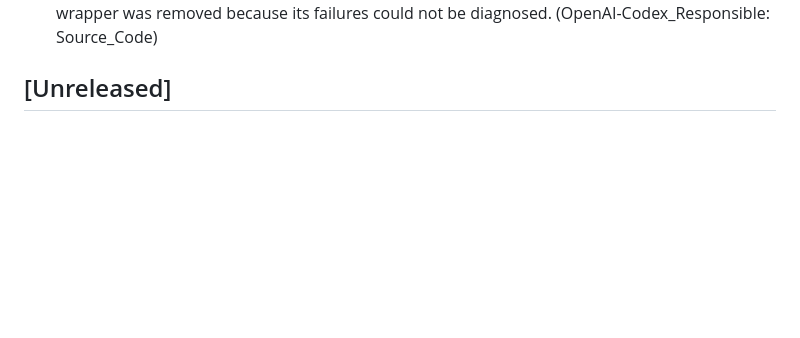
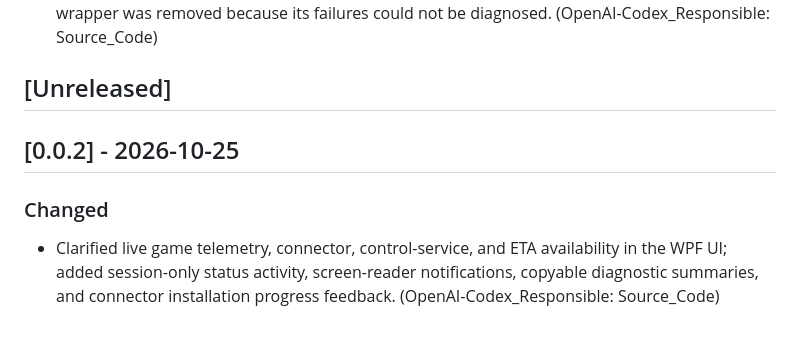
Before and after one commit to SpaceSquare640/Euro_Truck_Simulator_2_Auto_Pilot, a Markdown page: src/content/changelog.md, the part around the change. Rendered like a GitHub page; blank space fills up the shorter version.

Commit message:
docs: sync Change Log from Source_Code@1642434

```diff
--- a/src/content/changelog.md
+++ b/src/content/changelog.md
@@ -45,4 +45,9 @@ All notable changes to this project are documented here and published on the pro
 
 ## [Unreleased]
 
+## [0.0.2] - 2026-10-25
+
+### Changed
+- Clarified live game telemetry, connector, control-service, and ETA availability in the WPF UI; added session-only status activity, screen-reader notifications, copyable diagnostic summaries, and connector installation progress feedback. (OpenAI-Codex_Responsible: Source_Code)
+
 <!-- Edited by: OpenAI-Codex_Responsible: Source_Code -->
```
